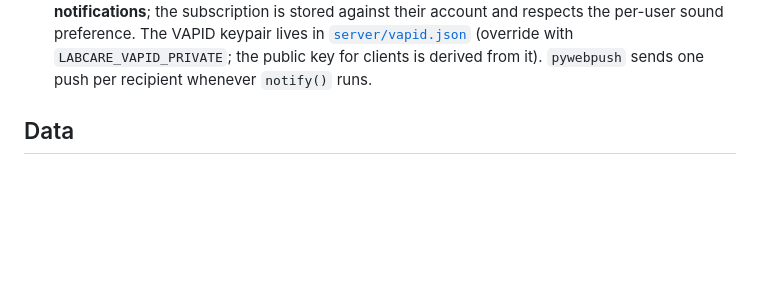
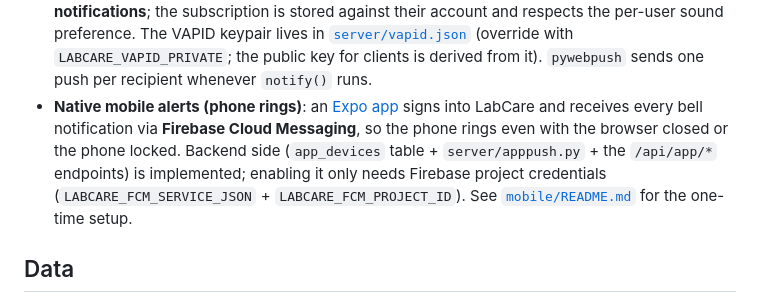
Before and after one commit to jeffrine7882-spec/LabCare, a Markdown page: README.md, the part around the change. GitHub-like rendering; blank space fills up the shorter version.

Commit message:
Docs: note native mobile alerts and setup pointer

```diff
--- a/README.md
+++ b/README.md
@@ -175,6 +175,13 @@ organisations** and **Admin → Team & users**.
   preference. The VAPID keypair lives in [`server/vapid.json`](server/vapid.json)
   (override with `LABCARE_VAPID_PRIVATE`; the public key for clients is derived
   from it). `pywebpush` sends one push per recipient whenever `notify()` runs.
+- **Native mobile alerts (phone rings)**: an [Expo app](mobile/README.md) signs
+  into LabCare and receives every bell notification via **Firebase Cloud
+  Messaging**, so the phone rings even with the browser closed or the phone
+  locked. Backend side (`app_devices` table + `server/apppush.py` + the
+  `/api/app/*` endpoints) is implemented; enabling it only needs Firebase
+  project credentials (`LABCARE_FCM_SERVICE_JSON` + `LABCARE_FCM_PROJECT_ID`).
+  See [`mobile/README.md`](mobile/README.md) for the one-time setup.
 
 ## Data
 
```
